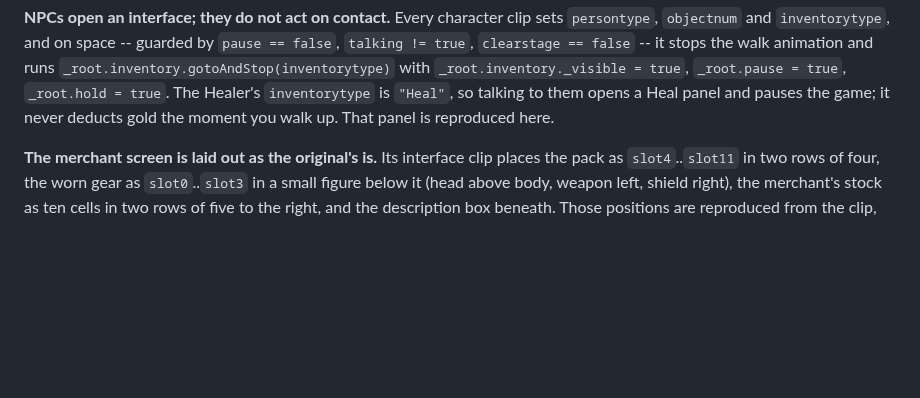
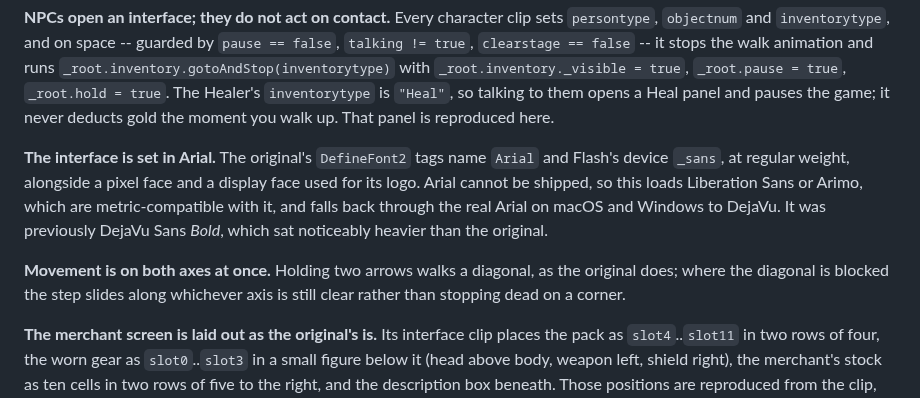
Before and after one commit to james1993/NES-Emulator, a Markdown page: sinjid/docs/FIDELITY.md, the part around the change. Rendered like a GitHub page; blank space fills up the shorter version.

```diff
--- a/sinjid/docs/FIDELITY.md
+++ b/sinjid/docs/FIDELITY.md
@@ -108,6 +108,17 @@ animation and runs `_root.inventory.gotoAndStop(inventorytype)` with
 The Healer's `inventorytype` is `"Heal"`, so talking to them opens a Heal panel
 and pauses the game; it never deducts gold the moment you walk up. That panel
 is reproduced here.
+
+**The interface is set in Arial.** The original's `DefineFont2` tags name
+`Arial` and Flash's device `_sans`, at regular weight, alongside a pixel face
+and a display face used for its logo. Arial cannot be shipped, so this loads
+Liberation Sans or Arimo, which are metric-compatible with it, and falls back
+through the real Arial on macOS and Windows to DejaVu. It was previously
+DejaVu Sans *Bold*, which sat noticeably heavier than the original.
+
+**Movement is on both axes at once.** Holding two arrows walks a diagonal, as
+the original does; where the diagonal is blocked the step slides along whichever
+axis is still clear rather than stopping dead on a corner.
 
 **The merchant screen is laid out as the original's is.** Its interface clip
 places the pack as `slot4`..`slot11` in two rows of four, the worn gear as
```
Also changed, not shown: sinjid/README.md (+3 -2 lines), sinjid/docs/village.png, 3 other files.
